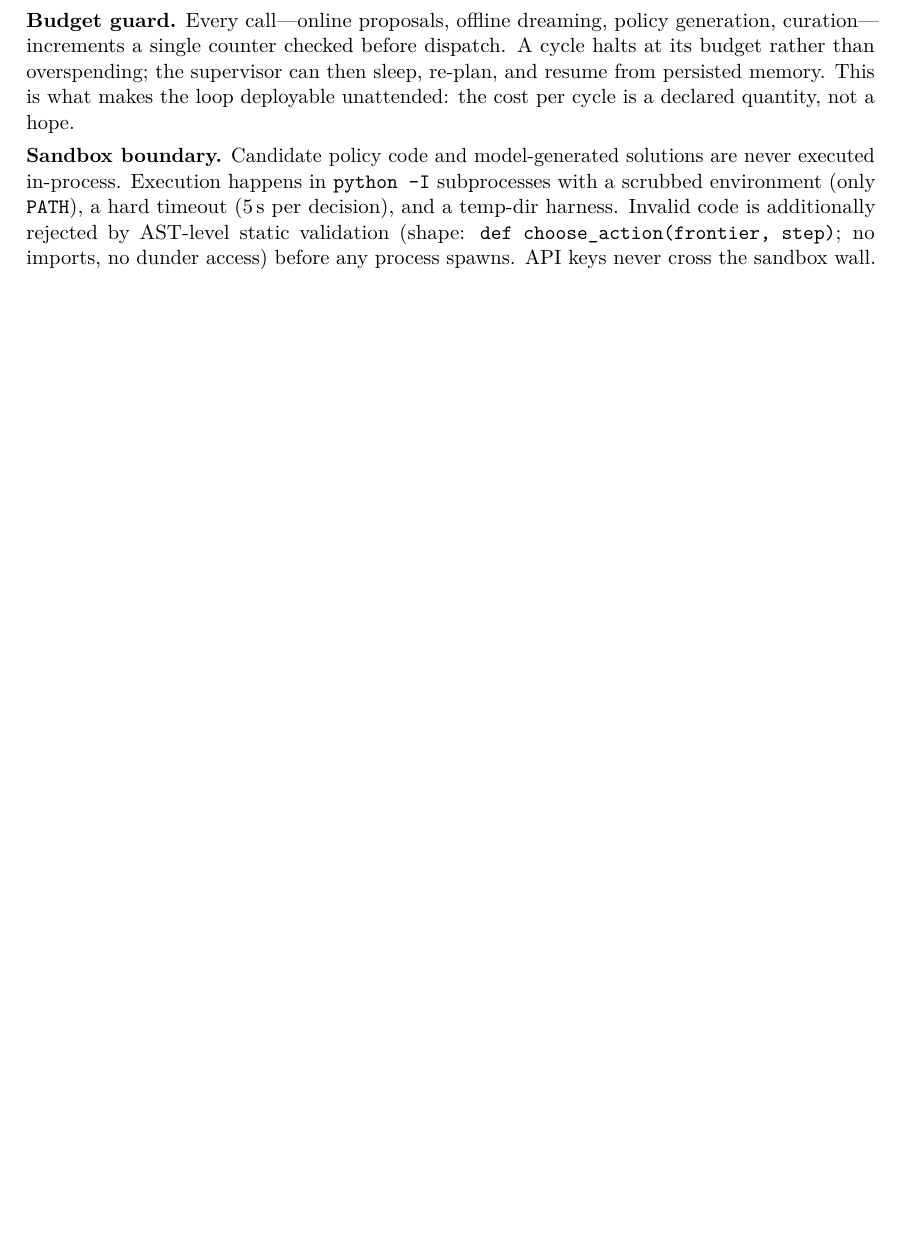
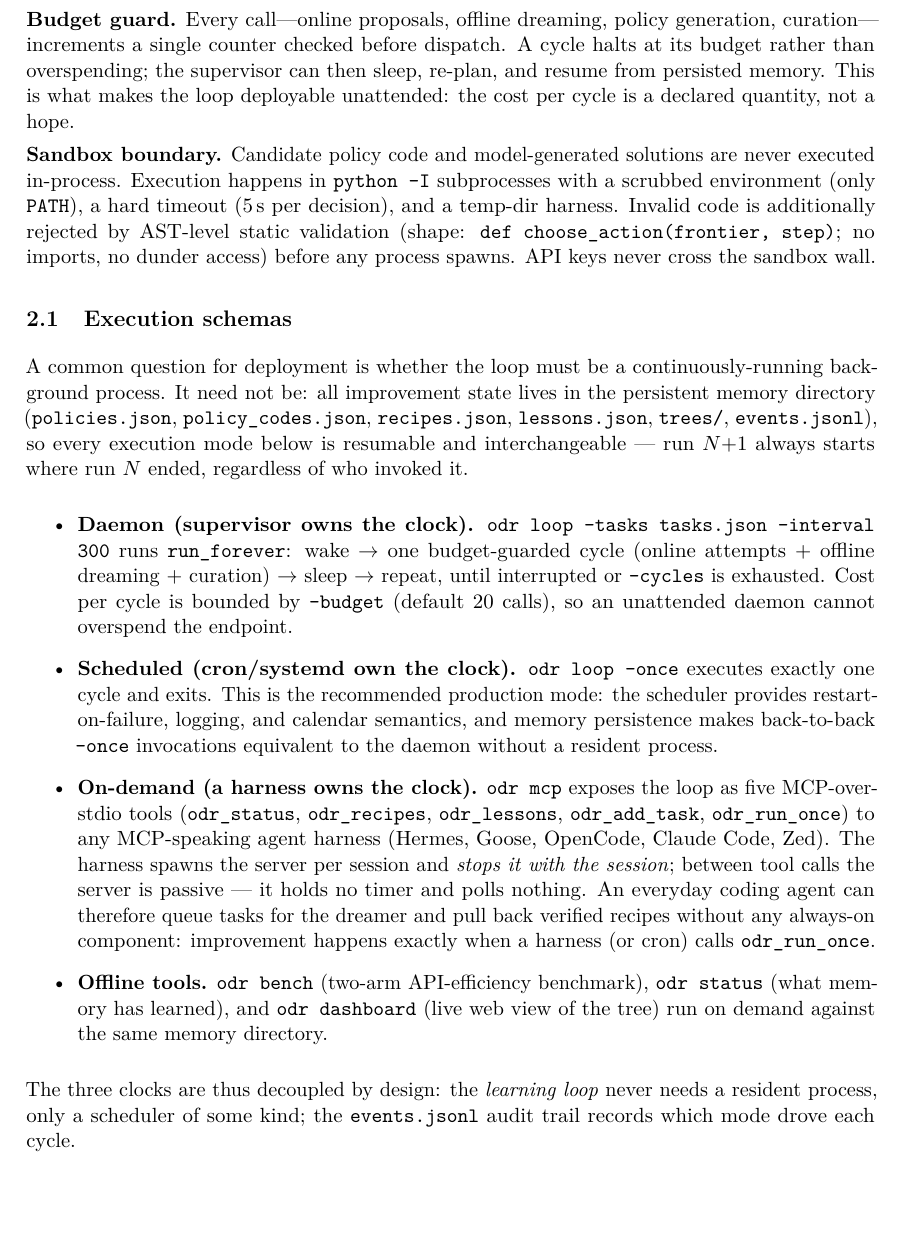
Before and after one commit to patrykorwat/open-dream-rsi, a LaTeX paper (paper/main.tex): part of page 3 of 9, cut so that both start at the same text, the shorter picture padded with empty space. Compiled offline with pdfLaTeX.

Commit message:
paper: §2.1 Execution schemas — daemon vs cron --once vs on-demand MCP
Answers the deployment question the design raises: the loop needs no
resident process (state is fully in the memory dir); whoever owns the
clock (supervisor, cron, or the agent harness via odr_run_once) drives
it. Verified against cli.py/loop.py defaults.

```diff
--- a/paper/main.tex
+++ b/paper/main.tex
@@ -168,6 +168,51 @@ are never executed in-process. Execution happens in
 Invalid code is additionally rejected by AST-level static validation (shape:
 \texttt{def choose\_action(frontier, step)}; no imports, no dunder access)
 before any process spawns. API keys never cross the sandbox wall.
+
+\subsection{Execution schemas}
+\label{sec:execution}
+
+A common question for deployment is whether the loop must be a
+continuously-running background process. It need not be: all improvement
+state lives in the persistent memory directory
+(\texttt{policies.json}, \texttt{policy\_codes.json}, \texttt{recipes.json},
+\texttt{lessons.json}, \texttt{trees/}, \texttt{events.jsonl}), so every
+execution mode below is resumable and interchangeable --- run $N{+}1$ always
+starts where run $N$ ended, regardless of who invoked it.
+
+\begin{itemize}
+  \item \hdr{Daemon (supervisor owns the clock).}
+  \texttt{odr loop --tasks tasks.json --interval 300} runs
+  \texttt{run\_forever}: wake $\rightarrow$ one budget-guarded cycle
+  (online attempts + offline dreaming + curation) $\rightarrow$ sleep
+  $\rightarrow$ repeat, until interrupted or \texttt{--cycles} is exhausted.
+  Cost per cycle is bounded by \texttt{--budget} (default 20 calls), so an
+  unattended daemon cannot overspend the endpoint.
+  \item \hdr{Scheduled (cron/systemd own the clock).}
+  \texttt{odr loop --once} executes exactly one cycle and exits. This is the
+  recommended production mode: the scheduler provides restart-on-failure,
+  logging, and calendar semantics, and memory persistence makes back-to-back
+  \texttt{--once} invocations equivalent to the daemon without a resident
+  process.
+  \item \hdr{On-demand (a harness owns the clock).}
+  \texttt{odr mcp} exposes the loop as five MCP-over-stdio tools
+  (\texttt{odr\_status}, \texttt{odr\_recipes}, \texttt{odr\_lessons},
+  \texttt{odr\_add\_task}, \texttt{odr\_run\_once}) to any MCP-speaking agent
+  harness (Hermes, Goose, OpenCode, Claude Code, Zed). The harness spawns the
+  server per session and \emph{stops it with the session}; between tool
+  calls the server is passive --- it holds no timer and polls nothing. An
+  everyday coding agent can therefore queue tasks for the dreamer and pull
+  back verified recipes without any always-on component: improvement happens
+  exactly when a harness (or cron) calls \texttt{odr\_run\_once}.
+  \item \hdr{Offline tools.} \texttt{odr bench} (two-arm API-efficiency
+  benchmark), \texttt{odr status} (what memory has learned), and
+  \texttt{odr dashboard} (live web view of the tree) run on demand against
+  the same memory directory.
+\end{itemize}
+
+The three clocks are thus decoupled by design: the \emph{learning loop}
+never needs a resident process, only a scheduler of some kind; the
+\texttt{events.jsonl} audit trail records which mode drove each cycle.
 
 \section{LLM-written exploration policies}
 \label{sec:policy}
```
Also changed, not shown: paper/main.pdf.
